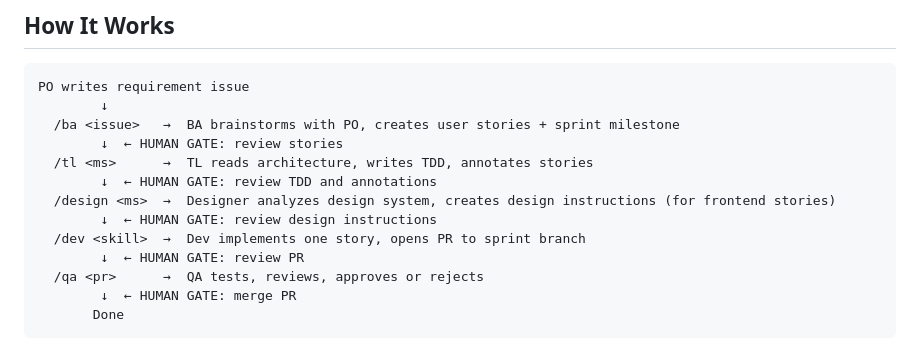
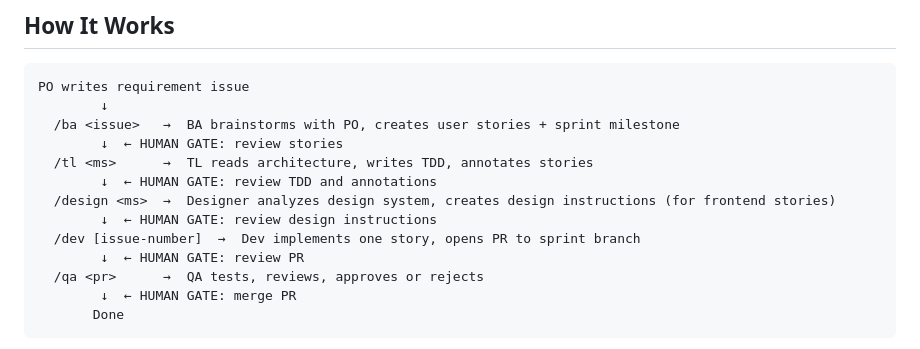
Before and after one commit to simpscal/notism, a Markdown page: .claude/README.md, the part around the change. Drawn GitHub-style.

Commit message:
docs: fix /dev command argument in README workflow diagram
Co-Authored-By: Claude Sonnet 4.6 <noreply@anthropic.com>

```diff
--- a/.claude/README.md
+++ b/.claude/README.md
@@ -15,7 +15,7 @@ PO writes requirement issue
         ↓  ← HUMAN GATE: review TDD and annotations
   /design <ms>  →  Designer analyzes design system, creates design instructions (for frontend stories)
         ↓  ← HUMAN GATE: review design instructions
-  /dev <skill>  →  Dev implements one story, opens PR to sprint branch
+  /dev [issue-number]  →  Dev implements one story, opens PR to sprint branch
         ↓  ← HUMAN GATE: review PR
   /qa <pr>      →  QA tests, reviews, approves or rejects
         ↓  ← HUMAN GATE: merge PR
```
